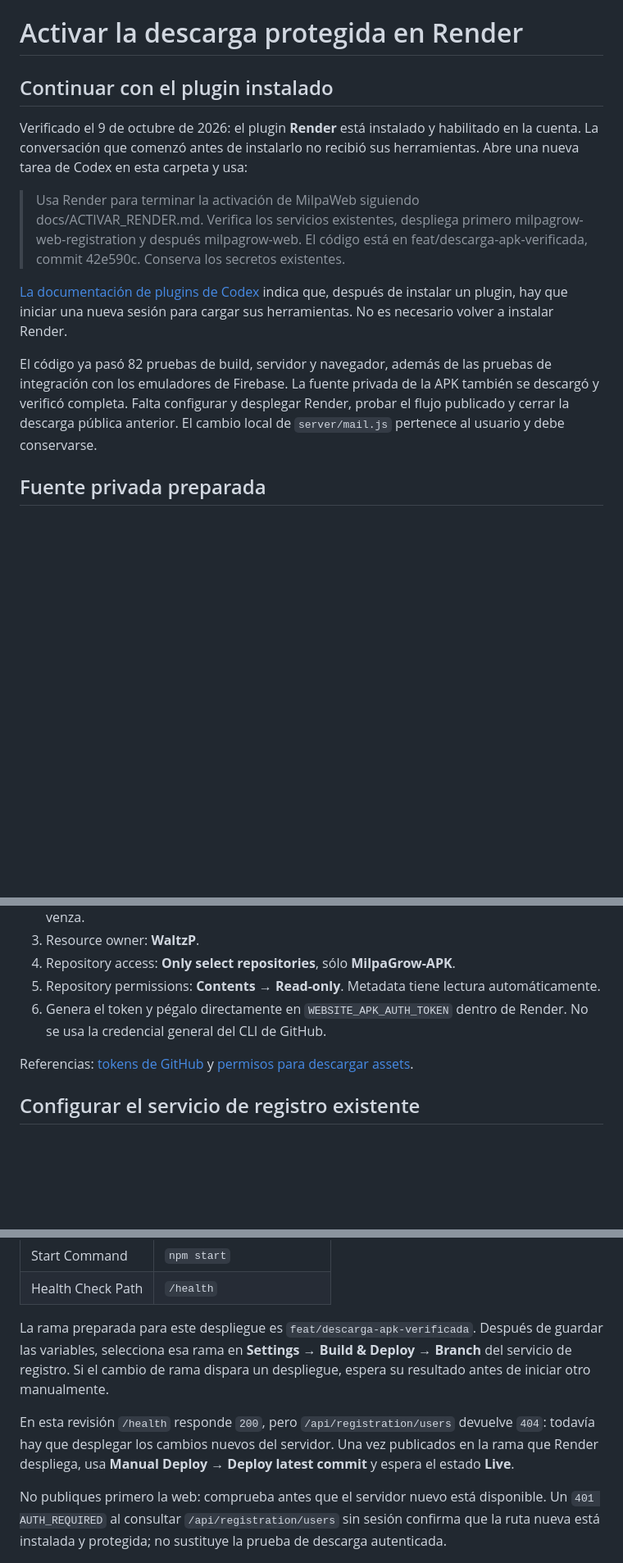
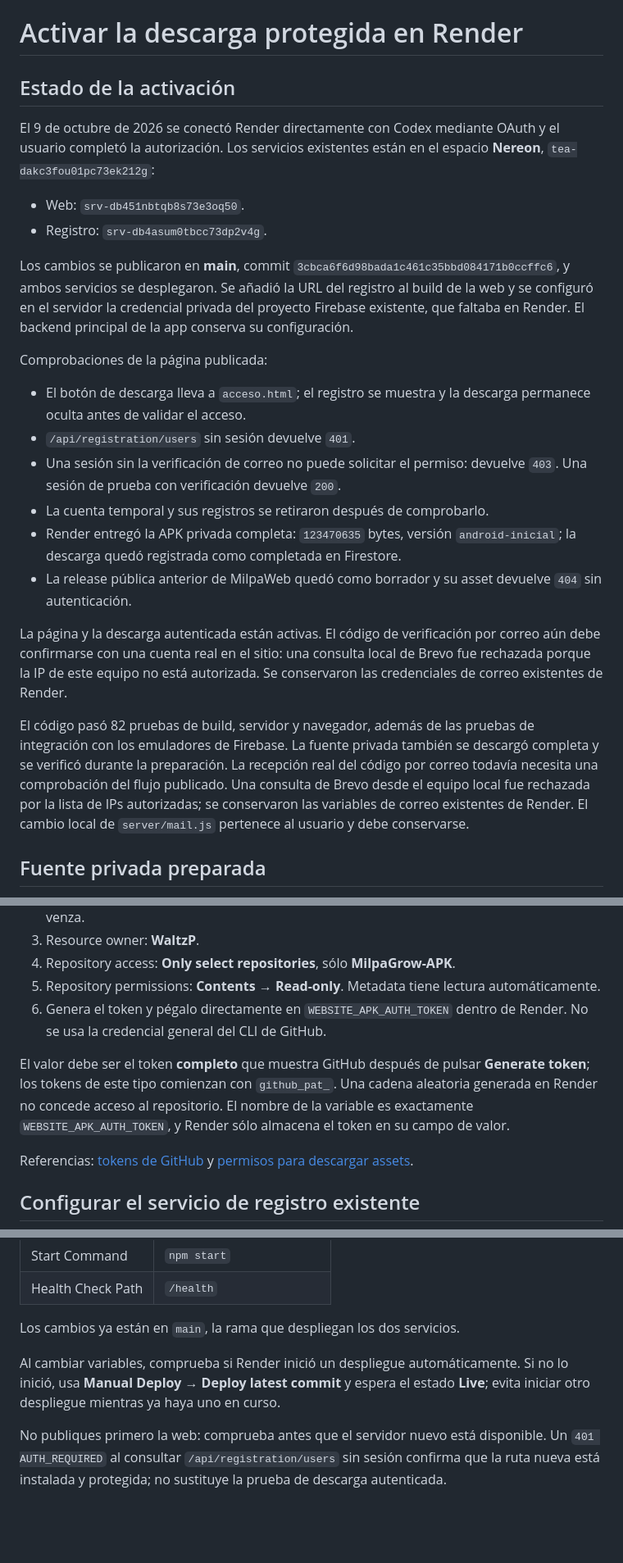
Before and after one commit to WaltzP/MilpaWeb, a Markdown page: docs/ACTIVAR_RENDER.md, 3 parts joined by grey strips. Shown at 82% size. GitHub-like rendering; blank space fills up the shorter version.

Commit message:
docs: record successful Render APK deployment

```diff
--- a/docs/ACTIVAR_RENDER.md
+++ b/docs/ACTIVAR_RENDER.md
@@ -1,24 +1,44 @@
 # Activar la descarga protegida en Render
 
-## Continuar con el plugin instalado
+## Estado de la activación
 
-Verificado el 9 de octubre de 2026: el plugin **Render** está instalado y
-habilitado en la cuenta. La conversación que comenzó antes de instalarlo no
-recibió sus herramientas. Abre una nueva tarea de Codex en esta carpeta y usa:
+El 9 de octubre de 2026 se conectó Render directamente con Codex mediante
+OAuth y el usuario completó la autorización. Los servicios existentes están
+en el espacio **Nereon**, `tea-dakc3fou01pc73ek212g`:
 
-> Usa Render para terminar la activación de MilpaWeb siguiendo
-> docs/ACTIVAR_RENDER.md. Verifica los servicios existentes, despliega primero
-> milpagrow-web-registration y después milpagrow-web. El código está en
-> feat/descarga-apk-verificada, commit 42e590c. Conserva los secretos existentes.
+- Web: `srv-db451nbtqb8s73e3oq50`.
+- Registro: `srv-db4asum0tbcc73dp2v4g`.
 
-[La documentación de plugins de Codex](https://learn.chatgpt.com/docs/plugins)
-indica que, después de instalar un plugin, hay que iniciar una nueva sesión
-para cargar sus herramientas. No es necesario volver a instalar Render.
+Los cambios se publicaron en **main**, commit
+`3cbca6f6d98bada1c461c35bbd084171b0ccffc6`, y ambos servicios se desplegaron.
+Se añadió la URL del registro al build de la web y se configuró en el servidor
+la credencial privada del proyecto Firebase existente, que faltaba en Render.
+El backend principal de la app conserva su configuración.
 
-El código ya pasó 82 pruebas de build, servidor y navegador, además de las
-pruebas de integración con los emuladores de Firebase. La fuente privada de
-la APK también se descargó y verificó completa. Falta configurar y desplegar
-Render, probar el flujo publicado y cerrar la descarga pública anterior.
+Comprobaciones de la página publicada:
+
+- El botón de descarga lleva a `acceso.html`; el registro se muestra y la
+  descarga permanece oculta antes de validar el acceso.
+- `/api/registration/users` sin sesión devuelve `401`.
+- Una sesión sin la verificación de correo no puede solicitar el permiso:
+  devuelve `403`. Una sesión de prueba con verificación devuelve `200`.
+- La cuenta temporal y sus registros se retiraron después de comprobarlo.
+- Render entregó la APK privada completa: `123470635` bytes, versión
+  `android-inicial`; la descarga quedó registrada como completada en Firestore.
+- La release pública anterior de MilpaWeb quedó como borrador y su asset
+  devuelve `404` sin autenticación.
+
+La página y la descarga autenticada están activas. El código de verificación
+por correo aún debe confirmarse con una cuenta real en el sitio: una consulta
+local de Brevo fue rechazada porque la IP de este equipo no está autorizada.
+Se conservaron las credenciales de correo existentes de Render.
+
+El código pasó 82 pruebas de build, servidor y navegador, además de las pruebas
+de integración con los emuladores de Firebase. La fuente privada también se
+descargó completa y se verificó durante la preparación. La recepción real del
+código por correo todavía necesita una comprobación del flujo publicado.
+Una consulta de Brevo desde el equipo local fue rechazada por la lista de IPs
+autorizadas; se conservaron las variables de correo existentes de Render.
 El cambio local de `server/mail.js` pertenece al usuario y debe conservarse.
 
 ## Fuente privada preparada
@@ -54,6 +74,12 @@ GitHub ni la URL del origen al navegador.
    automáticamente.
 6. Genera el token y pégalo directamente en `WEBSITE_APK_AUTH_TOKEN` dentro de
    Render. No se usa la credencial general del CLI de GitHub.
+
+El valor debe ser el token **completo** que muestra GitHub después de pulsar
+**Generate token**; los tokens de este tipo comienzan con `github_pat_`.
+Una cadena aleatoria generada en Render no concede acceso al repositorio.
+El nombre de la variable es exactamente `WEBSITE_APK_AUTH_TOKEN`, y Render
+sólo almacena el token en su campo de valor.
 
 Referencias: [tokens de GitHub](https://docs.github.com/en/authentication/keeping-your-account-and-data-secure/managing-your-personal-access-tokens)
 y [permisos para descargar assets](https://docs.github.com/en/rest/releases/assets#get-a-release-asset).
@@ -90,15 +116,11 @@ Configuración del servicio:
 | Start Command | `npm start` |
 | Health Check Path | `/health` |
 
-La rama preparada para este despliegue es `feat/descarga-apk-verificada`.
-Después de guardar las variables, selecciona esa rama en **Settings → Build &
-Deploy → Branch** del servicio de registro. Si el cambio de rama dispara un
-despliegue, espera su resultado antes de iniciar otro manualmente.
+Los cambios ya están en `main`, la rama que despliegan los dos servicios.
 
-En esta revisión `/health` responde `200`, pero `/api/registration/users` devuelve
-`404`: todavía hay que desplegar los cambios nuevos del servidor. Una vez
-publicados en la rama que Render despliega, usa **Manual Deploy → Deploy latest
-commit** y espera el estado **Live**.
+Al cambiar variables, comprueba si Render inició un despliegue automáticamente.
+Si no lo inició, usa **Manual Deploy → Deploy latest commit** y espera el estado
+**Live**; evita iniciar otro despliegue mientras ya haya uno en curso.
 
 No publiques primero la web: comprueba antes que el servidor nuevo está
 disponible. Un `401 AUTH_REQUIRED` al consultar `/api/registration/users` sin
```
Also changed, not shown: other parts of docs/ACTIVAR_RENDER.md (+4 -5 lines).
